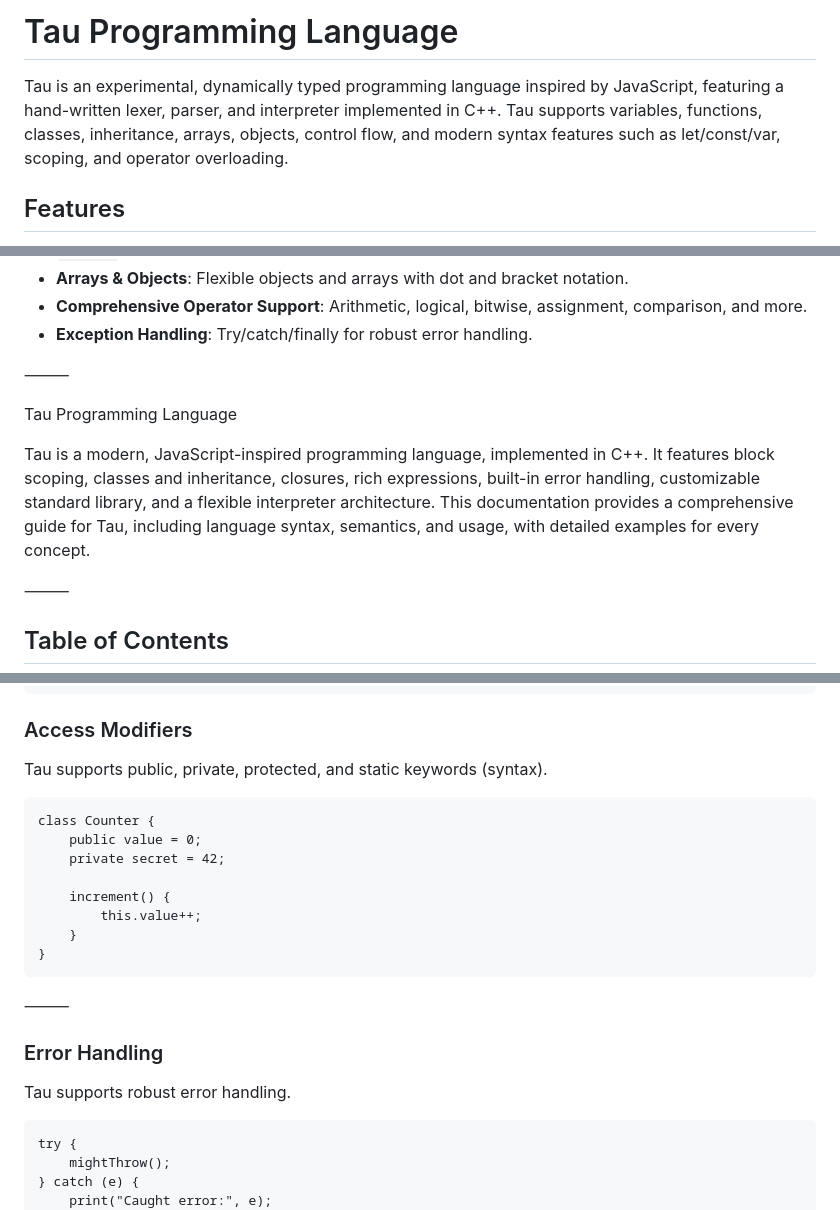
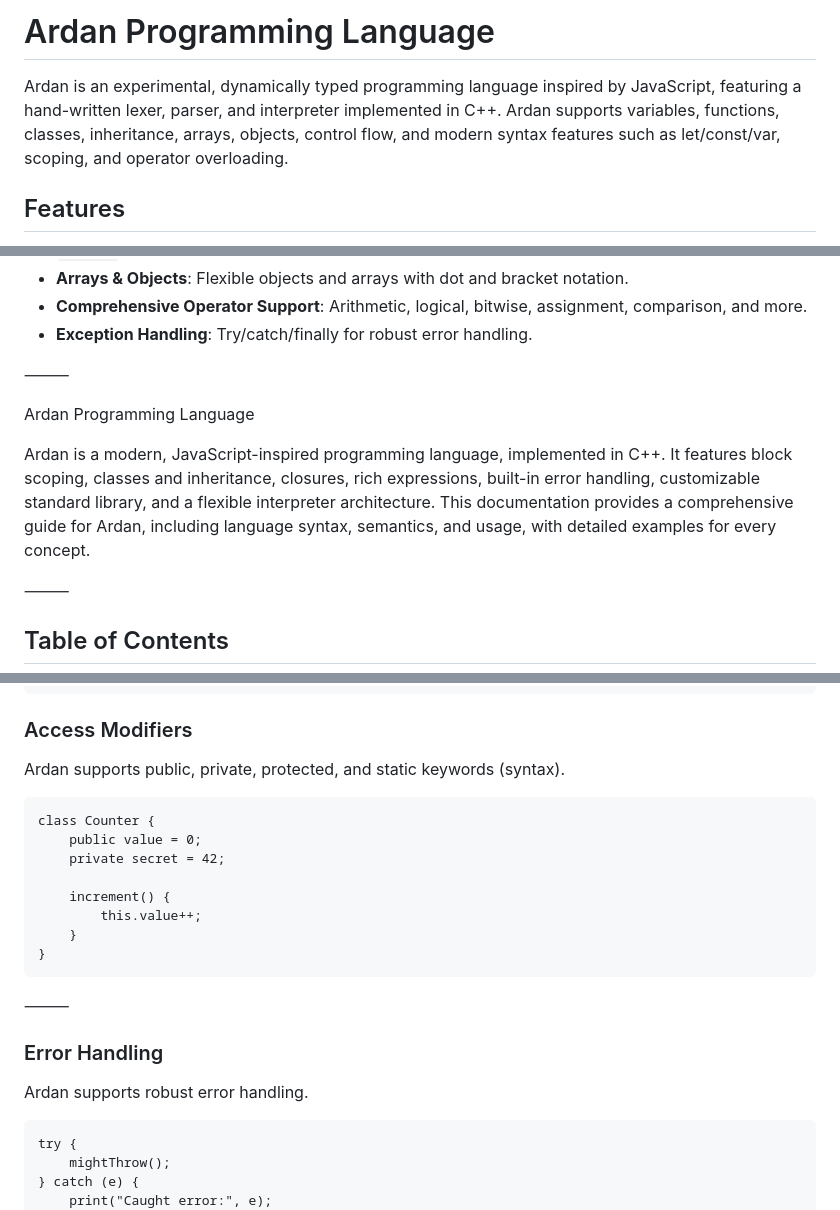
Before and after one commit to ardan-lang/ardan-lang, a Markdown page: README.md, 3 parts joined by grey strips. Drawn GitHub-style.

````diff
--- a/README.md
+++ b/README.md
@@ -1,6 +1,6 @@
-# Tau Programming Language
+# Ardan Programming Language
 
-Tau is an experimental, dynamically typed programming language inspired by JavaScript, featuring a hand-written lexer, parser, and interpreter implemented in C++. Tau supports variables, functions, classes, inheritance, arrays, objects, control flow, and modern syntax features such as let/const/var, scoping, and operator overloading.
+Ardan is an experimental, dynamically typed programming language inspired by JavaScript, featuring a hand-written lexer, parser, and interpreter implemented in C++. Ardan supports variables, functions, classes, inheritance, arrays, objects, control flow, and modern syntax features such as let/const/var, scoping, and operator overloading.
 
 ## Features
 - **Dynamic Typing**: Variable types are determined at runtime.
@@ -13,9 +13,9 @@ Tau is an experimental, dynamically typed programming language inspired by JavaS
 
 ⸻
 
-Tau Programming Language
+Ardan Programming Language
 
-Tau is a modern, JavaScript-inspired programming language, implemented in C++. It features block scoping, classes and inheritance, closures, rich expressions, built-in error handling, customizable standard library, and a flexible interpreter architecture. This documentation provides a comprehensive guide for Tau, including language syntax, semantics, and usage, with detailed examples for every concept.
+Ardan is a modern, JavaScript-inspired programming language, implemented in C++. It features block scoping, classes and inheritance, closures, rich expressions, built-in error handling, customizable standard library, and a flexible interpreter architecture. This documentation provides a comprehensive guide for Ardan, including language syntax, semantics, and usage, with detailed examples for every concept.
 
 ⸻
 
@@ -365,7 +366,7 @@ d.speak(); // Rex barks.
 
 ### Access Modifiers
 
-Tau supports public, private, protected, and static keywords (syntax).
+Ardan supports public, private, protected, and static keywords (syntax).
 
 ```
 class Counter {
@@ -382,7 +383,7 @@ class Counter {
 
 ### Error Handling
 
-Tau supports robust error handling.
+Ardan supports robust error handling.
 
 ```
 try {
````
Also changed, not shown: other parts of README.md (+22 -21 lines), tau-programming-lang/Documentation.docc/Documentation.md (+28 -27 lines).
